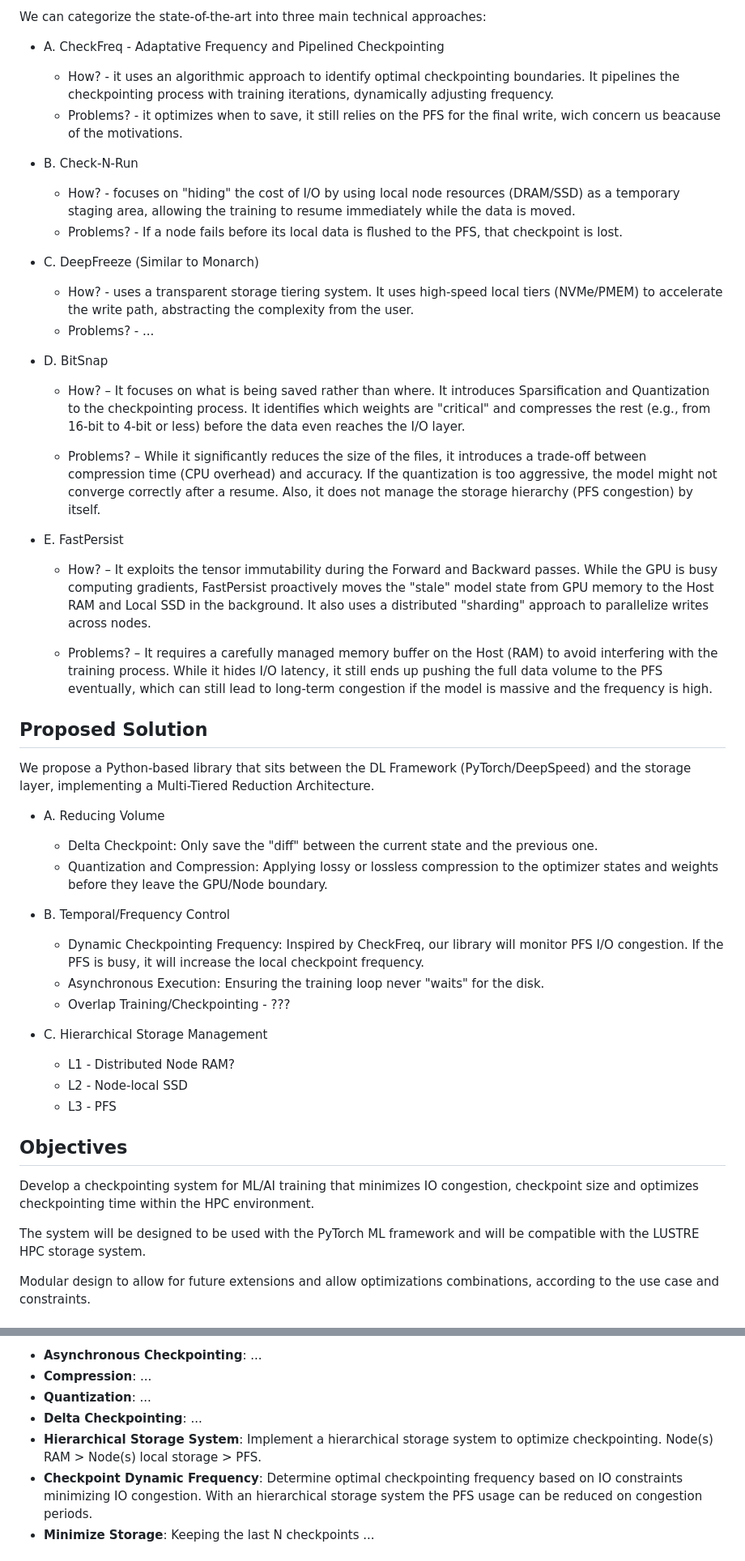
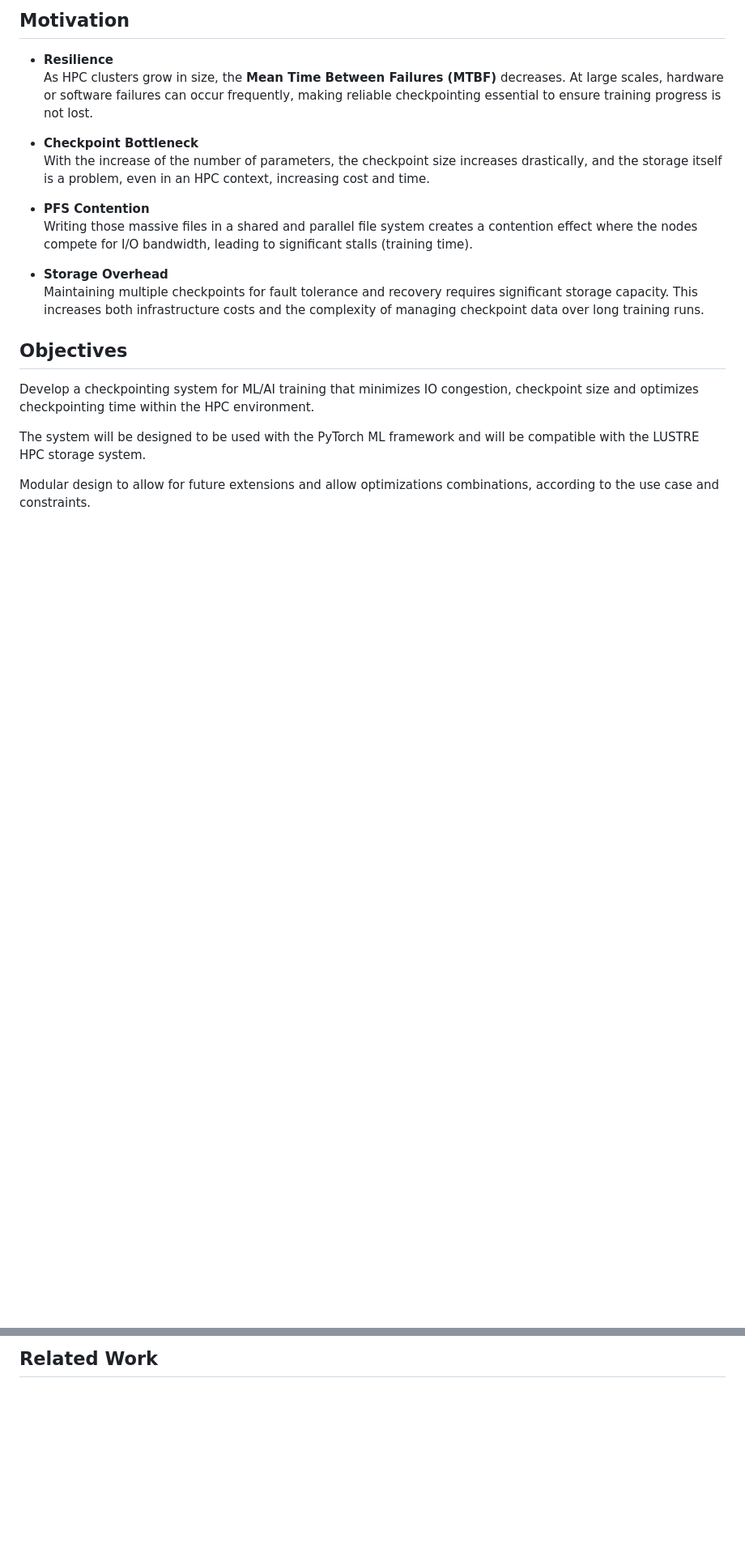
Before and after one commit to zeeesoares/ca_project, a Markdown page: PLAN.md, 2 parts joined by grey strips. Shown at 81% size. Drawn GitHub-style; blank space fills up the shorter version.

```diff
--- a/PLAN.md
+++ b/PLAN.md
@@ -13,45 +17,28 @@ We understanded that LLM's with billions of parameters require weeks of Training
 
-We can categorize the state-of-the-art into three main technical approaches:
+## Motivation
 
-- A. CheckFreq - Adaptative Frequency and Pipelined Checkpointing
-    - How? - it uses an algorithmic approach to identify optimal checkpointing boundaries. It pipelines the checkpointing process with training iterations, dynamically adjusting frequency.
-    - Problems? - it optimizes when to save, it still relies on the PFS for the final write, wich concern us beacause of the motivations.
+- **Resilience** \
+    As HPC clusters grow in size, the **Mean Time Between Failures (MTBF)**
+    decreases. At large scales, hardware or software failures can occur
+    frequently, making reliable checkpointing essential to ensure training
+    progress is not lost.
 
-- B. Check-N-Run
-    - How? - focuses on "hiding" the cost of I/O by using local node resources (DRAM/SSD) as a temporary staging area, allowing the training to resume immediately while the data is moved.
-    - Problems? - If a node fails before its local data is flushed to the PFS, that checkpoint is lost.
+- **Checkpoint Bottleneck** \
+    With the increase of the number of parameters, the checkpoint size increases
+    drastically, and the storage itself is a problem, even in an HPC context,
+    increasing cost and time.
 
-- C. DeepFreeze (Similar to Monarch)
-    - How? - uses a transparent storage tiering system. It uses high-speed local tiers (NVMe/PMEM) to accelerate the write path, abstracting the complexity from the user.
-    - Problems? - ...
+- **PFS Contention** \
+    Writing those massive files in a shared and parallel file system creates a
+    contention effect where the nodes compete for I/O bandwidth, leading to
+    significant stalls (training time).
 
-- D. BitSnap
-    - How? – It focuses on what is being saved rather than where. It introduces Sparsification and Quantization to the checkpointing process. It identifies which weights are "critical" and compresses the rest (e.g., from 16-bit to 4-bit or less) before the data even reaches the I/O layer.
+- **Storage Overhead** \
+    Maintaining multiple checkpoints for fault tolerance and recovery requires
+    significant storage capacity. This increases both infrastructure costs and
+    the complexity of managing checkpoint data over long training runs.
 
-    - Problems? – While it significantly reduces the size of the files, it introduces a trade-off between compression time (CPU overhead) and accuracy. If the quantization is too aggressive, the model might not converge correctly after a resume. Also, it does not manage the storage hierarchy (PFS congestion) by itself.
-
-- E. FastPersist
-    - How? – It exploits the tensor immutability during the Forward and Backward passes. While the GPU is busy computing gradients, FastPersist proactively moves the "stale" model state from GPU memory to the Host RAM and Local SSD in the background. It also uses a distributed "sharding" approach to parallelize writes across nodes.
-
-    - Problems? – It requires a carefully managed memory buffer on the Host (RAM) to avoid interfering with the training process. While it hides I/O latency, it still ends up pushing the full data volume to the PFS eventually, which can still lead to long-term congestion if the model is massive and the frequency is high.
-
-## Proposed Solution
-
-We propose a Python-based library that sits between the DL Framework (PyTorch/DeepSpeed) and the storage layer, implementing a Multi-Tiered Reduction Architecture.
-
-- A. Reducing Volume
-    - Delta Checkpoint: Only save the "diff" between the current state and the previous one.
-    - Quantization and Compression: Applying lossy or lossless compression to the optimizer states and weights before they leave the GPU/Node boundary.
-
-- B. Temporal/Frequency Control
-    - Dynamic Checkpointing Frequency: Inspired by CheckFreq, our library will monitor PFS I/O congestion. If the PFS is busy, it will increase the local checkpoint   frequency.
-    - Asynchronous Execution: Ensuring the training loop never "waits" for the disk.
-    - Overlap Training/Checkpointing  - ???
-
-- C. Hierarchical Storage Management
-    - L1 - Distributed Node RAM?
-    - L2 - Node-local SSD
-    - L3 - PFS
+<div style="page-break-after: always;"></div>
 
 ## Objectives
 
@@ -61,6 +48,6 @@ checkpoint size and optimizes checkpointing time within the HPC environment.
 The system will be designed to be used with the PyTorch ML framework and will be
 compatible with the LUSTRE HPC storage system.
 
-Modular design to allow for future extensions and allow optimizations combinations,
-according to the use case and constraints.
+Modular design to allow for future extensions and allow optimizations
+combinations, according to the use case and constraints.
 
@@ -68,12 +55,3 @@ according to the use case and constraints.
 
-- **Asynchronous Checkpointing**: ...
-- **Compression**: ...
-- **Quantization**: ...
-- **Delta Checkpointing**: ...
-- **Hierarchical Storage System**: Implement a hierarchical storage system to
-optimize checkpointing. Node(s) RAM > Node(s) local storage > PFS.
-- **Checkpoint Dynamic Frequency**: Determine optimal checkpointing frequency
-based on IO constraints minimizing IO congestion. With an hierarchical storage
-system the PFS usage can be reduced on congestion periods.
-- **Minimize Storage**: Keeping the last N checkpoints ...
+## Related Work
 
```
Also changed, not shown: other parts of PLAN.md (+123 -12 lines).
